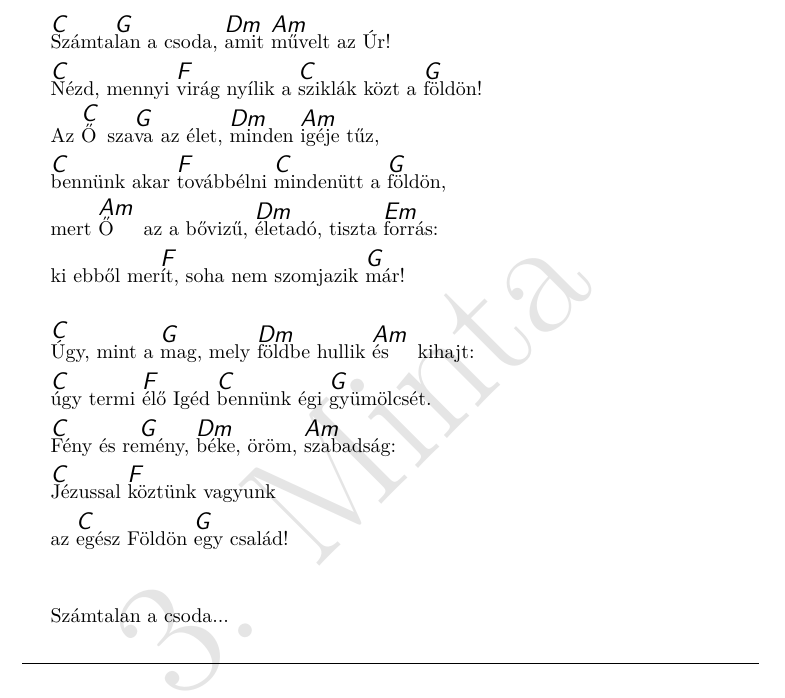
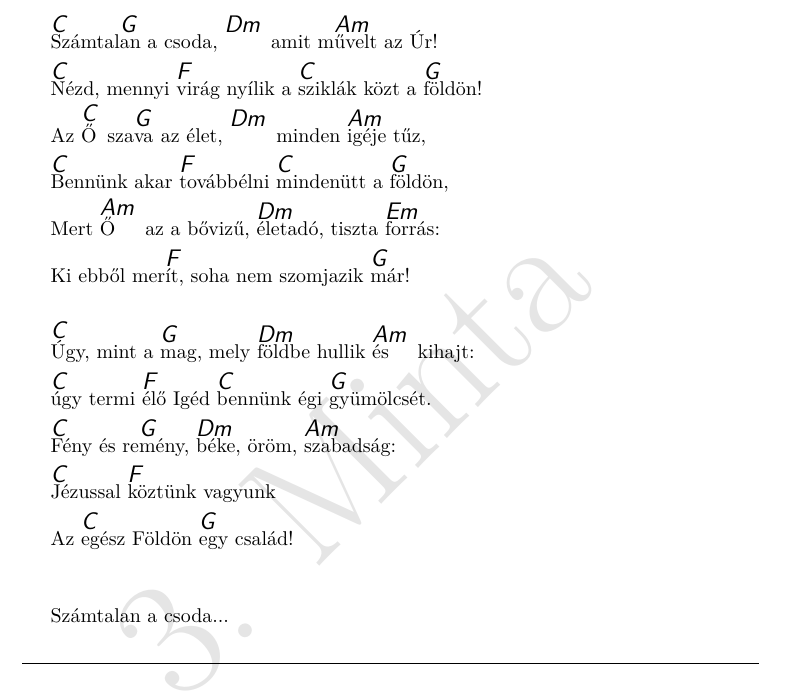
Before and after one commit to isti115/budaorsi-antiochia-dalgyujtemeny, a LaTeX document (compilations/antiochia.tex, which reads songs/szamtalan-a-csoda.tex): part of page 77 of 98, cut so that both start at the same text. Compiled offline with pdfLaTeX.

Commit message:
Fixed szamtalan-a-csoda

```diff
--- a/songs/szamtalan-a-csoda.tex
+++ b/songs/szamtalan-a-csoda.tex
@@ -1,12 +1,12 @@
 \beginsong{Számtalan a csoda}[]
 
   \beginverse*\memorize
-   \[C]Számta\[G]lan a csoda, \[Dm]amit \[Am]művelt az Úr!
+   \[C]Számtal\[G]an a csoda, \[Dm] amit m\[Am]űvelt az Úr!
     \[C]Nézd, mennyi \[F]virág nyílik a \[C]sziklák közt a \[G]földön!
-    Az \[C]Ő sza\[G]va az élet, \[Dm]minden \[Am]igéje tűz,
-    \[C]bennünk akar \[F]továbbélni \[C]mindenütt a \[G]földön,
-    mert \[Am]Ő az a bővizű, \[Dm]életadó, tiszta \[Em]forrás:
-    ki ebből mer\[F]ít, soha nem szomjazik \[G]már!
+    Az \[C]Ő sza\[G]va az élet, \[Dm] minden \[Am]igéje tűz,
+    \[C]Bennünk akar \[F]továbbélni \[C]mindenütt a \[G]földön,
+    Mert \[Am]Ő az a bővizű, \[Dm]életadó, tiszta \[Em]forrás:
+    Ki ebből mer\[F]ít, soha nem szomjazik \[G]már!
   \endverse
 
  \beginverse*
@@ -14,7 +14,7 @@
     ^úgy termi ^élő Igéd ^bennünk égi ^gyümölcsét.
     ^Fény és re^mény, ^béke, öröm, ^szabadság:
     ^Jézussal ^köztünk vagyunk
-    az ^egész Földön ^egy család!
+    Az ^egész Földön ^egy család!
   \endverse
 
   \beginverse*
```
